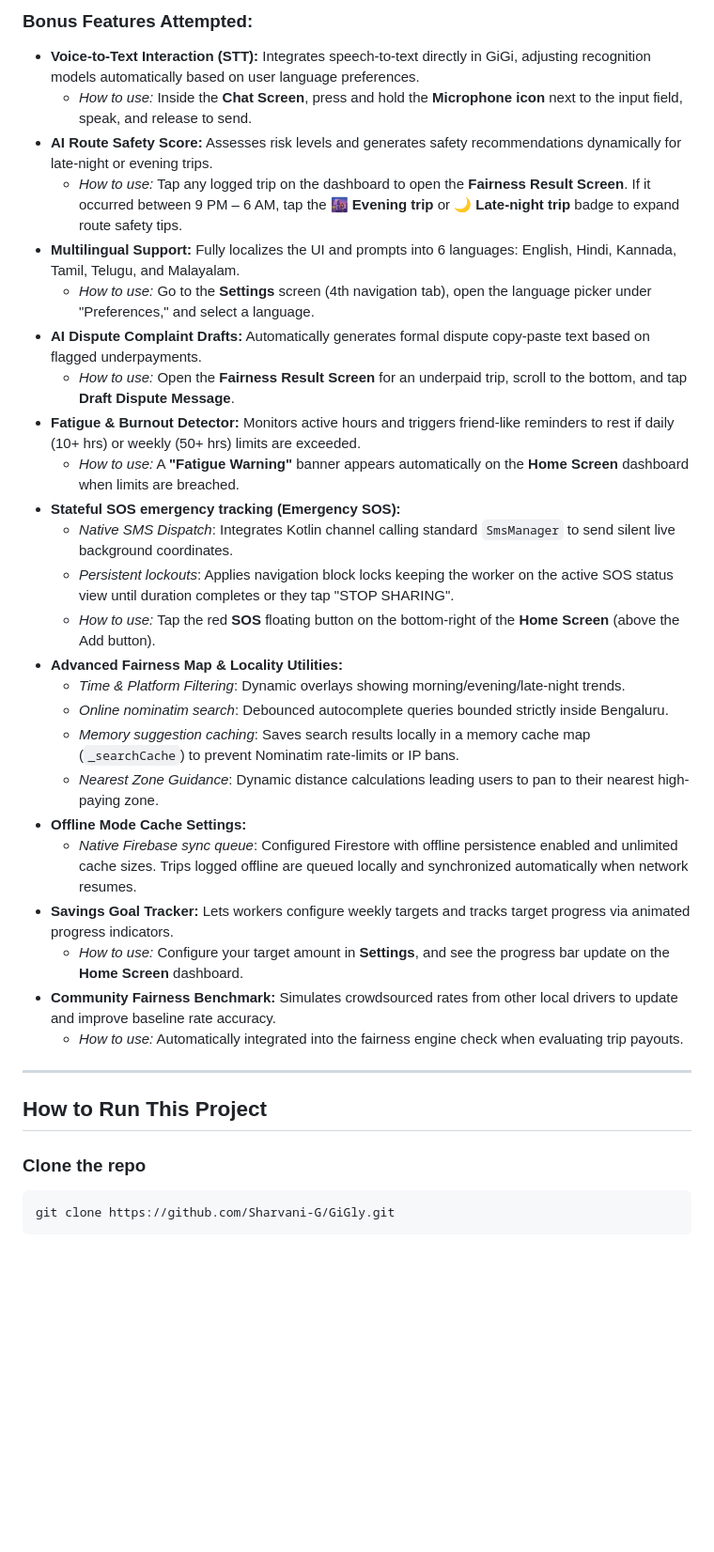
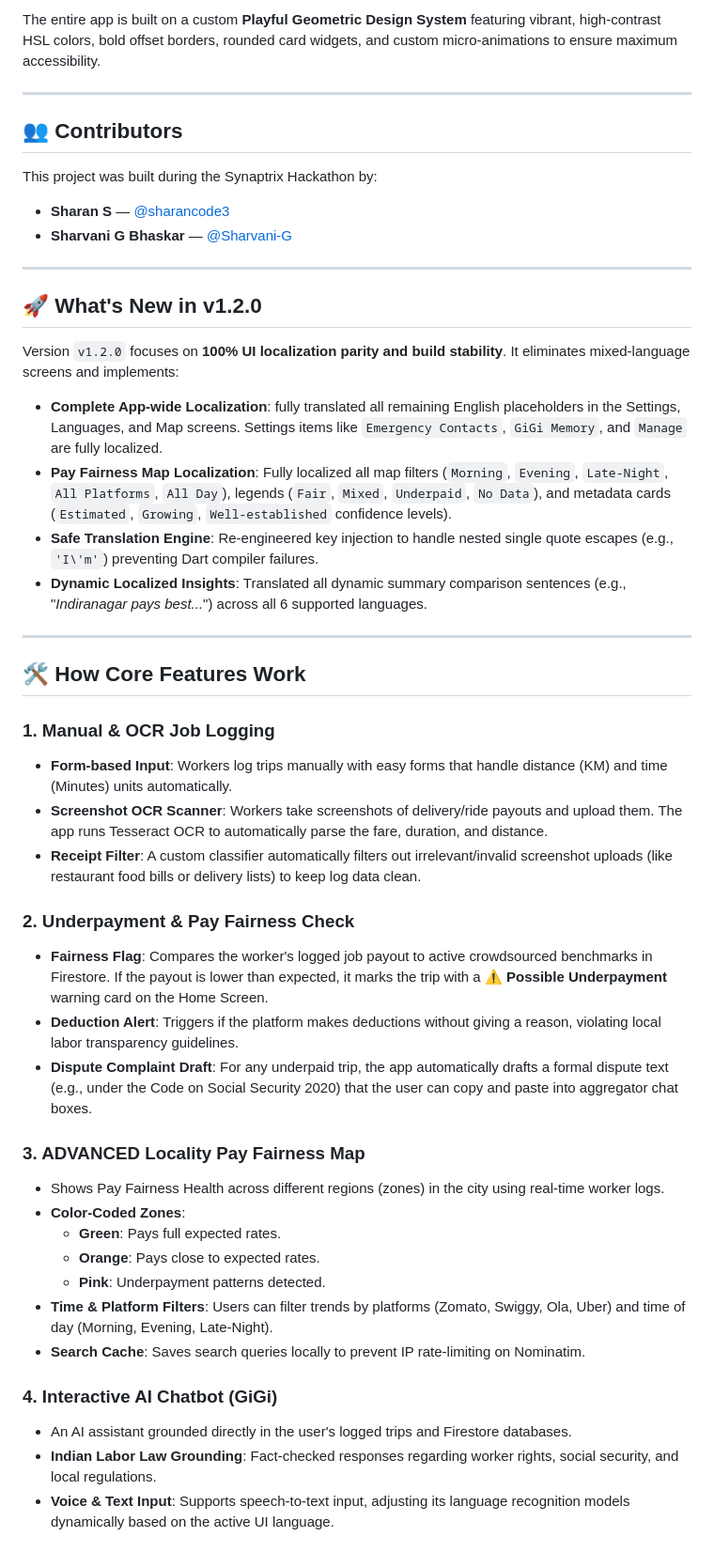
Before and after one commit to Sharvani-G/GigSense, a Markdown page: README.md, the part around one of its changes. Shown at 94% size. GitHub-like rendering; blank space fills up the shorter version.

Commit message:
docs: update README with custom project details and v1.2.0 release updates

````diff
--- a/README.md
+++ b/README.md
@@ -55,34 +7,50 @@ GiGly is a mobile-first safety and earnings companion app designed specifically
-### Bonus Features Attempted:
-* **Voice-to-Text Interaction (STT):** Integrates speech-to-text directly in GiGi, adjusting recognition models automatically based on user language preferences.
-  * *How to use:* Inside the **Chat Screen**, press and hold the **Microphone icon** next to the input field, speak, and release to send.
-* **AI Route Safety Score:** Assesses risk levels and generates safety recommendations dynamically for late-night or evening trips.
-  * *How to use:* Tap any logged trip on the dashboard to open the **Fairness Result Screen**. If it occurred between 9 PM – 6 AM, tap the **🌆 Evening trip** or **🌙 Late-night trip** badge to expand route safety tips.
-* **Multilingual Support:** Fully localizes the UI and prompts into 6 languages: English, Hindi, Kannada, Tamil, Telugu, and Malayalam.
-  * *How to use:* Go to the **Settings** screen (4th navigation tab), open the language picker under "Preferences," and select a language.
-* **AI Dispute Complaint Drafts:** Automatically generates formal dispute copy-paste text based on flagged underpayments.
-  * *How to use:* Open the **Fairness Result Screen** for an underpaid trip, scroll to the bottom, and tap **Draft Dispute Message**.
-* **Fatigue & Burnout Detector:** Monitors active hours and triggers friend-like reminders to rest if daily (10+ hrs) or weekly (50+ hrs) limits are exceeded.
-  * *How to use:* A **"Fatigue Warning"** banner appears automatically on the **Home Screen** dashboard when limits are breached.
-* **Stateful SOS emergency tracking (Emergency SOS):**
-  * *Native SMS Dispatch*: Integrates Kotlin channel calling standard `SmsManager` to send silent live background coordinates.
-  * *Persistent lockouts*: Applies navigation block locks keeping the worker on the active SOS status view until duration completes or they tap "STOP SHARING".
-  * *How to use:* Tap the red **SOS** floating button on the bottom-right of the **Home Screen** (above the Add button).
-* **Advanced Fairness Map & Locality Utilities:**
-  * *Time & Platform Filtering*: Dynamic overlays showing morning/evening/late-night trends.
-  * *Online nominatim search*: Debounced autocomplete queries bounded strictly inside Bengaluru.
-  * *Memory suggestion caching*: Saves search results locally in a memory cache map (`_searchCache`) to prevent Nominatim rate-limits or IP bans.
-  * *Nearest Zone Guidance*: Dynamic distance calculations leading users to pan to their nearest high-paying zone.
-* **Offline Mode Cache Settings:**
-  * *Native Firebase sync queue*: Configured Firestore with offline persistence enabled and unlimited cache sizes. Trips logged offline are queued locally and synchronized automatically when network resumes.
-* **Savings Goal Tracker:** Lets workers configure weekly targets and tracks target progress via animated progress indicators.
-  * *How to use:* Configure your target amount in **Settings**, and see the progress bar update on the **Home Screen** dashboard.
-* **Community Fairness Benchmark:** Simulates crowdsourced rates from other local drivers to update and improve baseline rate accuracy.
-  * *How to use:* Automatically integrated into the fairness engine check when evaluating trip payouts.
+The entire app is built on a custom **Playful Geometric Design System** featuring vibrant, high-contrast HSL colors, bold offset borders, rounded card widgets, and custom micro-animations to ensure maximum accessibility.
 
 ---
 
-## How to Run This Project
+## 👥 Contributors
 
-### Clone the repo
-```bash
-git clone https://github.com/Sharvani-G/GiGly.git
+This project was built during the Synaptrix Hackathon by:
+
+* **Sharan S** — [@sharancode3](https://github.com/sharancode3)
+* **Sharvani G Bhaskar** — [@Sharvani-G](https://github.com/Sharvani-G)
+
+---
+
+## 🚀 What's New in v1.2.0
+
+Version `v1.2.0` focuses on **100% UI localization parity and build stability**. It eliminates mixed-language screens and implements:
+
+* **Complete App-wide Localization**: fully translated all remaining English placeholders in the Settings, Languages, and Map screens. Settings items like `Emergency Contacts`, `GiGi Memory`, and `Manage` are fully localized.
+* **Pay Fairness Map Localization**: Fully localized all map filters (`Morning`, `Evening`, `Late-Night`, `All Platforms`, `All Day`), legends (`Fair`, `Mixed`, `Underpaid`, `No Data`), and metadata cards (`Estimated`, `Growing`, `Well-established` confidence levels).
+* **Safe Translation Engine**: Re-engineered key injection to handle nested single quote escapes (e.g., `'I\'m'`) preventing Dart compiler failures.
+* **Dynamic Localized Insights**: Translated all dynamic summary comparison sentences (e.g., "*Indiranagar pays best...*") across all 6 supported languages.
+
+---
+
+## 🛠 How Core Features Work
+
+### 1. Manual & OCR Job Logging
+* **Form-based Input**: Workers log trips manually with easy forms that handle distance (KM) and time (Minutes) units automatically.
+* **Screenshot OCR Scanner**: Workers take screenshots of delivery/ride payouts and upload them. The app runs Tesseract OCR to automatically parse the fare, duration, and distance.
+* **Receipt Filter**: A custom classifier automatically filters out irrelevant/invalid screenshot uploads (like restaurant food bills or delivery lists) to keep log data clean.
+
+### 2. Underpayment & Pay Fairness Check
+* **Fairness Flag**: Compares the worker's logged job payout to active crowdsourced benchmarks in Firestore. If the payout is lower than expected, it marks the trip with a **⚠️ Possible Underpayment** warning card on the Home Screen.
+* **Deduction Alert**: Triggers if the platform makes deductions without giving a reason, violating local labor transparency guidelines.
+* **Dispute Complaint Draft**: For any underpaid trip, the app automatically drafts a formal dispute text (e.g., under the Code on Social Security 2020) that the user can copy and paste into aggregator chat boxes.
+
+### 3. ADVANCED Locality Pay Fairness Map
+* Shows Pay Fairness Health across different regions (zones) in the city using real-time worker logs.
+* **Color-Coded Zones**:
+  * **Green**: Pays full expected rates.
+  * **Orange**: Pays close to expected rates.
+  * **Pink**: Underpayment patterns detected.
+* **Time & Platform Filters**: Users can filter trends by platforms (Zomato, Swiggy, Ola, Uber) and time of day (Morning, Evening, Late-Night).
+* **Search Cache**: Saves search queries locally to prevent IP rate-limiting on Nominatim.
+
+### 4. Interactive AI Chatbot (GiGi)
+* An AI assistant grounded directly in the user's logged trips and Firestore databases.
+* **Indian Labor Law Grounding**: Fact-checked responses regarding worker rights, social security, and local regulations.
+* **Voice & Text Input**: Supports speech-to-text input, adjusting its language recognition models dynamically based on the active UI language.
+
````
Also changed, not shown: other parts of README.md (+55 -107 lines).
